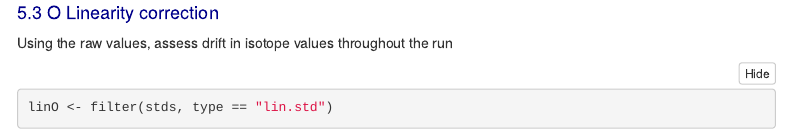
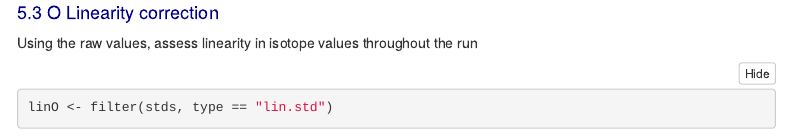
Before and after one commit to cubessil/gasbench-template, an R Markdown document (v6.2_2dis.rmd): the page in a window 1100 px wide, from 15020 px down. Rendered offline with R 4.5, knitr and Pandoc, with nearby package versions; some code elsewhere in the file could not run offline; menus at the side of the page are left out; long lines of code are wrapped.

Commit message:
small labelling changes

````diff
--- a/v6.2_2dis.rmd
+++ b/v6.2_2dis.rmd
@@ -870,7 +870,7 @@ multiplot(O.mon.drift, O.mon.drift.mass, cols = 2)
 ```
 
 ## O Linearity correction
-Using the raw values, assess drift in isotope values throughout the run
+Using the raw values, assess linearity in isotope values throughout the run
 ```{r linearityO, fig.width = 10, fig.height = 5}
 linO <- filter(stds, type == "lin.std")
 
````
